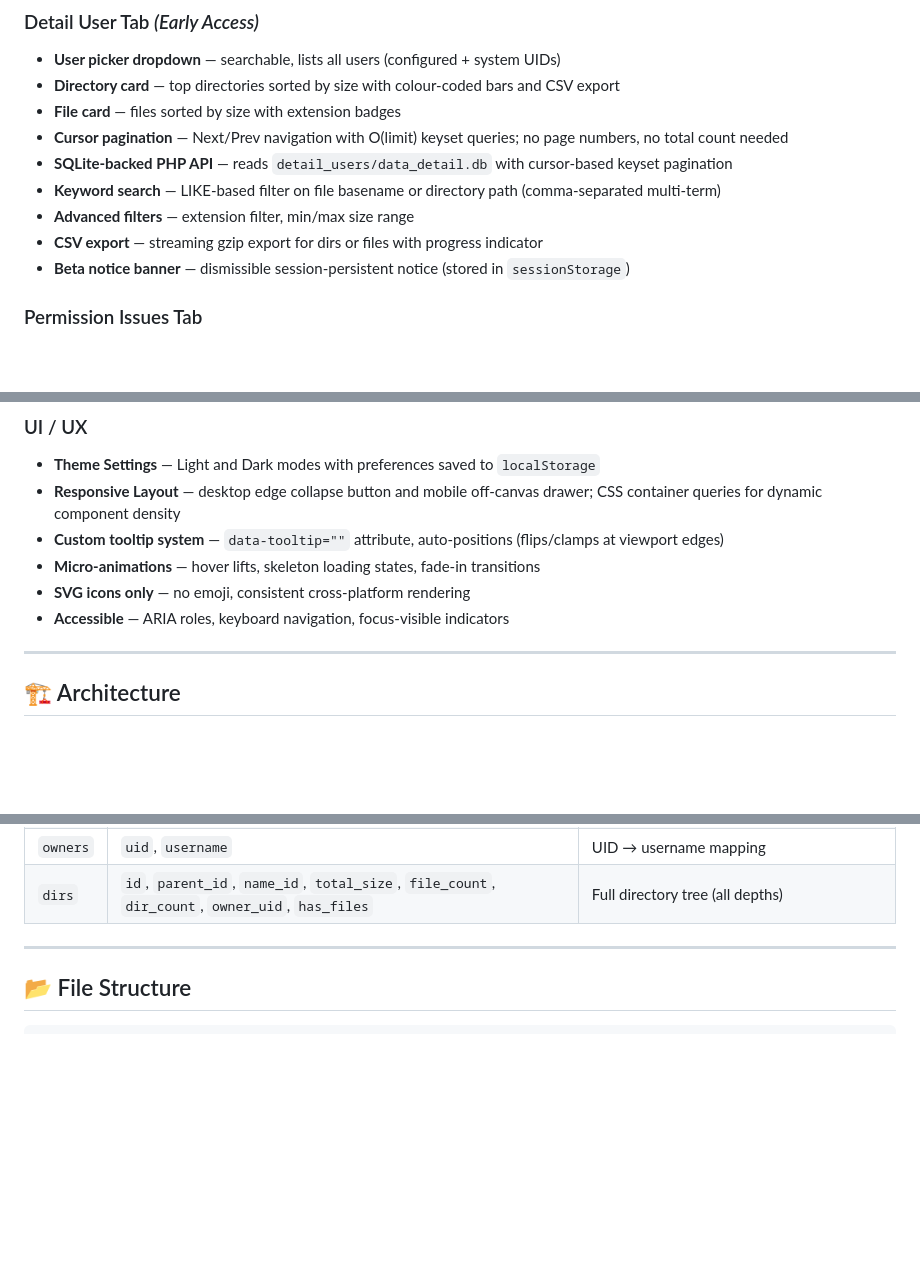
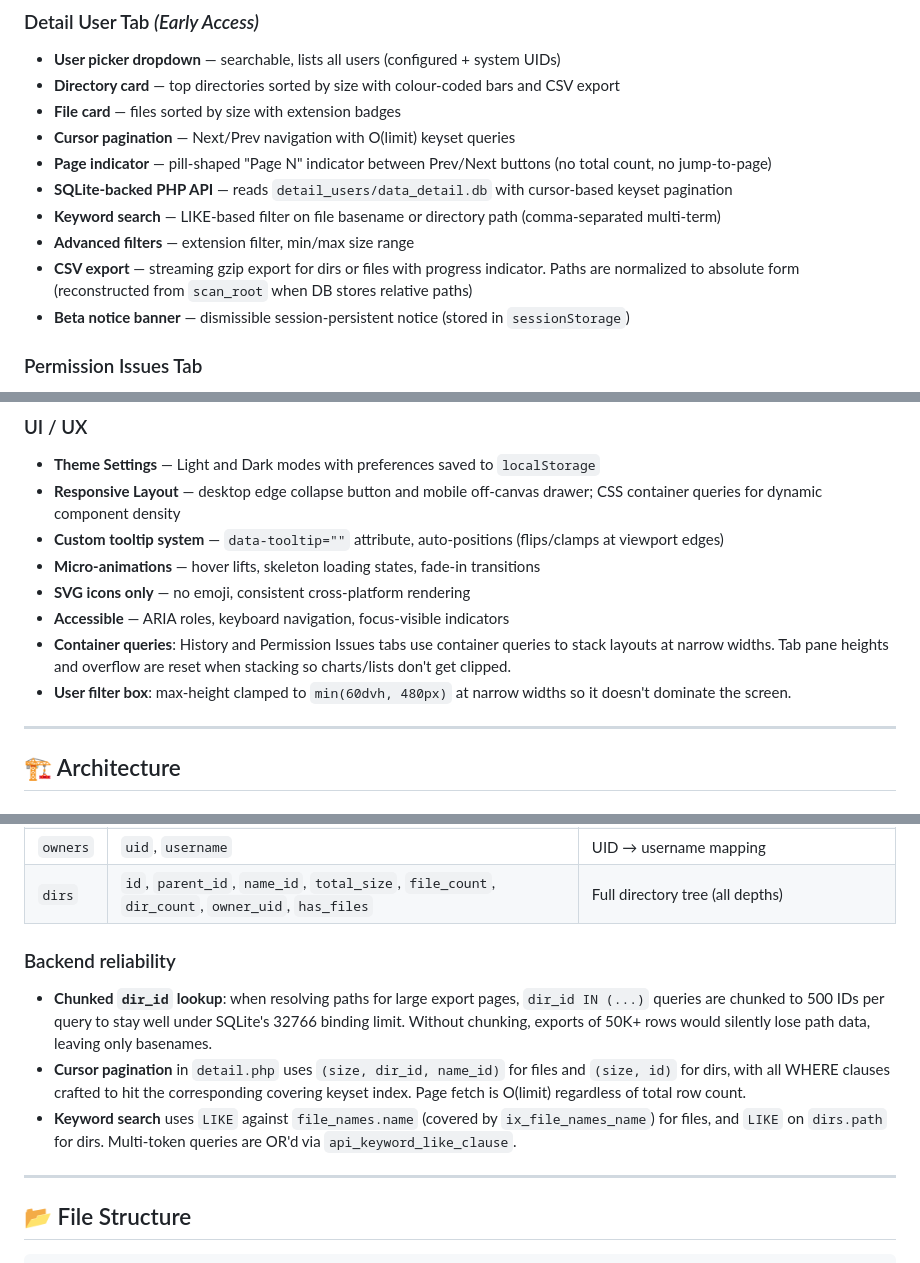
Before and after one commit to hyhy2001/disk_usage, a Markdown page: README.md, 3 parts joined by grey strips. Drawn GitHub-style; blank space fills up the shorter version.

Commit message:
docs(readme): add backend reliability, path reconstruction, container queries notes

```diff
--- a/README.md
+++ b/README.md
@@ -36,11 +36,12 @@ which generates the JSON reports this dashboard consumes.
 - **User picker dropdown** — searchable, lists all users (configured + system UIDs)
 - **Directory card** — top directories sorted by size with colour-coded bars and CSV export
 - **File card** — files sorted by size with extension badges
-- **Cursor pagination** — Next/Prev navigation with O(limit) keyset queries; no page numbers, no total count needed
+- **Cursor pagination** — Next/Prev navigation with O(limit) keyset queries
+- **Page indicator** — pill-shaped "Page N" indicator between Prev/Next buttons (no total count, no jump-to-page)
 - **SQLite-backed PHP API** — reads `detail_users/data_detail.db` with cursor-based keyset pagination
 - **Keyword search** — LIKE-based filter on file basename or directory path (comma-separated multi-term)
 - **Advanced filters** — extension filter, min/max size range
-- **CSV export** — streaming gzip export for dirs or files with progress indicator
+- **CSV export** — streaming gzip export for dirs or files with progress indicator. Paths are normalized to absolute form (reconstructed from `scan_root` when DB stores relative paths)
 - **Beta notice banner** — dismissible session-persistent notice (stored in `sessionStorage`)
 
 ### Permission Issues Tab
@@ -82,6 +83,8 @@ which generates the JSON reports this dashboard consumes.
 - **Micro-animations** — hover lifts, skeleton loading states, fade-in transitions
 - **SVG icons only** — no emoji, consistent cross-platform rendering
 - **Accessible** — ARIA roles, keyboard navigation, focus-visible indicators
+- **Container queries**: History and Permission Issues tabs use container queries to stack layouts at narrow widths. Tab pane heights and overflow are reset when stacking so charts/lists don't get clipped.
+- **User filter box**: max-height clamped to `min(60dvh, 480px)` at narrow widths so it doesn't dominate the screen.
 
 ---
 
@@ -312,6 +315,12 @@ Indexes (keyset-pagination optimized):
 | `names` | `id`, `name` | Directory segment dictionary |
 | `owners` | `uid`, `username` | UID → username mapping |
 | `dirs` | `id`, `parent_id`, `name_id`, `total_size`, `file_count`, `dir_count`, `owner_uid`, `has_files` | Full directory tree (all depths) |
+
+### Backend reliability
+
+- **Chunked `dir_id` lookup**: when resolving paths for large export pages, `dir_id IN (...)` queries are chunked to 500 IDs per query to stay well under SQLite's 32766 binding limit. Without chunking, exports of 50K+ rows would silently lose path data, leaving only basenames.
+- **Cursor pagination** in `detail.php` uses `(size, dir_id, name_id)` for files and `(size, id)` for dirs, with all WHERE clauses crafted to hit the corresponding covering keyset index. Page fetch is O(limit) regardless of total row count.
+- **Keyword search** uses `LIKE` against `file_names.name` (covered by `ix_file_names_name`) for files, and `LIKE` on `dirs.path` for dirs. Multi-token queries are OR'd via `api_keyword_like_clause`.
 
 ---
 
```
Also changed, not shown: other parts of README.md (+1 -1 lines).
